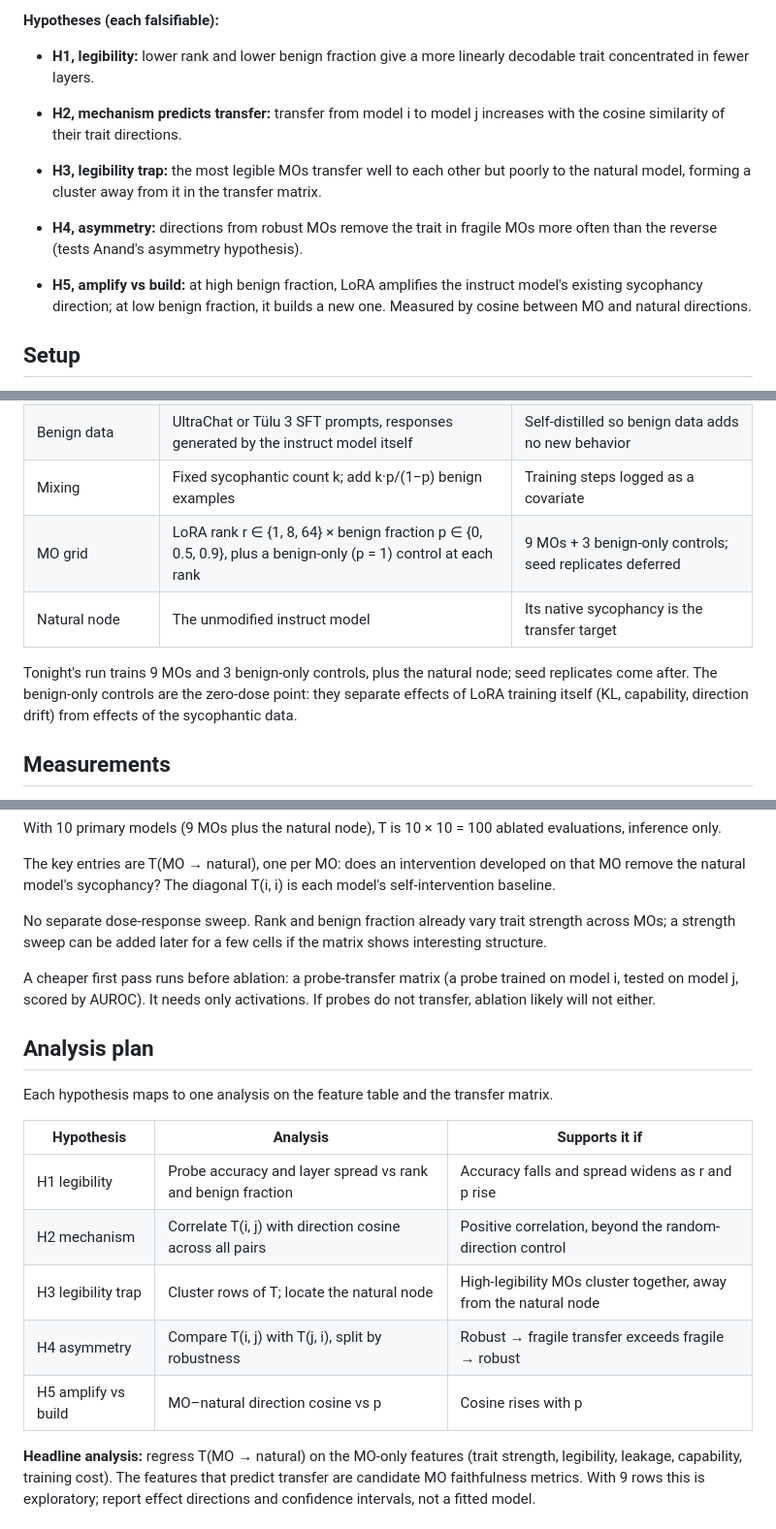
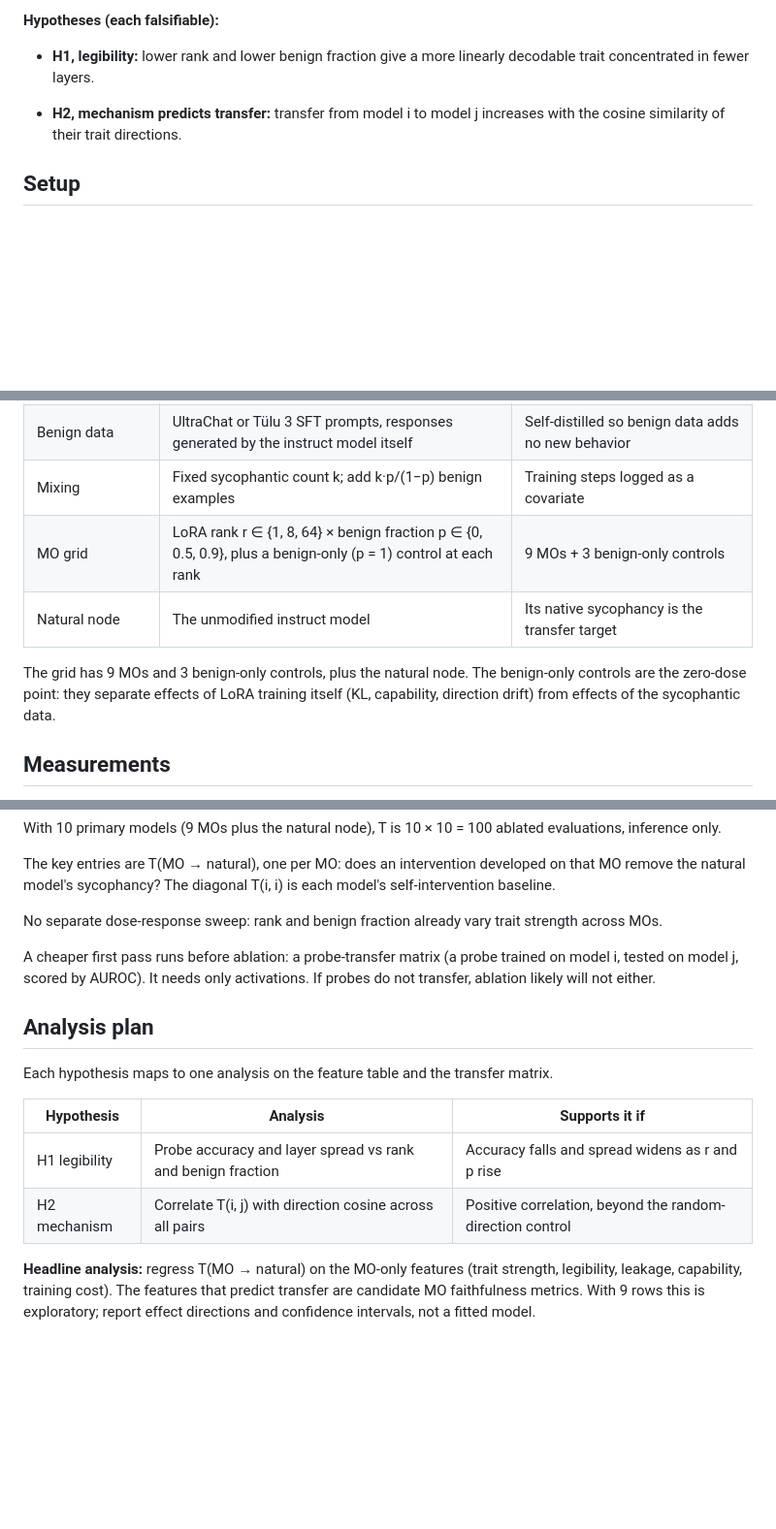
Before and after one commit to anthnguyen/syco-mo-transfer, a Markdown page: docs/proposal.md, 3 parts joined by grey strips. Shown at 97% size. Rendered like a GitHub page; blank space fills up the shorter version.

```diff
--- a/docs/proposal.md
+++ b/docs/proposal.md
@@ -61,19 +61,6 @@ sycophancy of its parent instruct model?
 - **H2, mechanism predicts transfer:** transfer from model i to model j
   increases with the cosine similarity of their trait directions.
 
-- **H3, legibility trap:** the most legible MOs transfer well to each
-  other but poorly to the natural model, forming a cluster away from it
-  in the transfer matrix.
-
-- **H4, asymmetry:** directions from robust MOs remove the trait in
-  fragile MOs more often than the reverse (tests Anand's asymmetry
-  hypothesis).
-
-- **H5, amplify vs build:** at high benign fraction, LoRA amplifies the
-  instruct model's existing sycophancy direction; at low benign
-  fraction, it builds a new one. Measured by cosine between MO and
-  natural directions.
-
 ## Setup
 
 One instruct model is both the parent of every MO and the natural node.
@@ -87,11 +74,11 @@ without alignment.
 | Sycophantic training data | Persona-vectors sycophancy dataset, or generated SycophancyEval-style prompts with sycophantic completions | Eval prompts held out |
 | Benign data | UltraChat or Tülu 3 SFT prompts, responses generated by the instruct model itself | Self-distilled so benign data adds no new behavior |
 | Mixing | Fixed sycophantic count k; add k·p/(1−p) benign examples | Training steps logged as a covariate |
-| MO grid | LoRA rank r ∈ {1, 8, 64} × benign fraction p ∈ {0, 0.5, 0.9}, plus a benign-only (p = 1) control at each rank | 9 MOs + 3 benign-only controls; seed replicates deferred |
+| MO grid | LoRA rank r ∈ {1, 8, 64} × benign fraction p ∈ {0, 0.5, 0.9}, plus a benign-only (p = 1) control at each rank | 9 MOs + 3 benign-only controls |
 | Natural node | The unmodified instruct model | Its native sycophancy is the transfer target |
 
-Tonight's run trains 9 MOs and 3 benign-only controls, plus the natural
-node; seed replicates come after. The benign-only controls are the
+The grid has 9 MOs and 3 benign-only controls, plus the natural node.
+The benign-only controls are the
 zero-dose point: they separate effects of LoRA training itself (KL,
 capability, direction drift) from effects of the sycophantic data.
 
@@ -139,9 +126,8 @@ The key entries are T(MO → natural), one per MO: does an intervention
 developed on that MO remove the natural model's sycophancy? The diagonal
 T(i, i) is each model's self-intervention baseline.
 
-No separate dose-response sweep. Rank and benign fraction already vary
-trait strength across MOs; a strength sweep can be added later for a few
-cells if the matrix shows interesting structure.
+No separate dose-response sweep: rank and benign fraction already vary
+trait strength across MOs.
 
 A cheaper first pass runs before ablation: a probe-transfer matrix (a
 probe trained on model i, tested on model j, scored by AUROC). It needs
@@ -157,9 +143,6 @@ transfer matrix.
 |----|----|----|
 | H1 legibility | Probe accuracy and layer spread vs rank and benign fraction | Accuracy falls and spread widens as r and p rise |
 | H2 mechanism | Correlate T(i, j) with direction cosine across all pairs | Positive correlation, beyond the random-direction control |
-| H3 legibility trap | Cluster rows of T; locate the natural node | High-legibility MOs cluster together, away from the natural node |
-| H4 asymmetry | Compare T(i, j) with T(j, i), split by robustness | Robust → fragile transfer exceeds fragile → robust |
-| H5 amplify vs build | MO–natural direction cosine vs p | Cosine rises with p |
 
 **Headline analysis:** regress T(MO → natural) on the MO-only features
 (trait strength, legibility, leakage, capability, training cost). The
```
Also changed, not shown: other parts of docs/proposal.md (+3 -78 lines).
